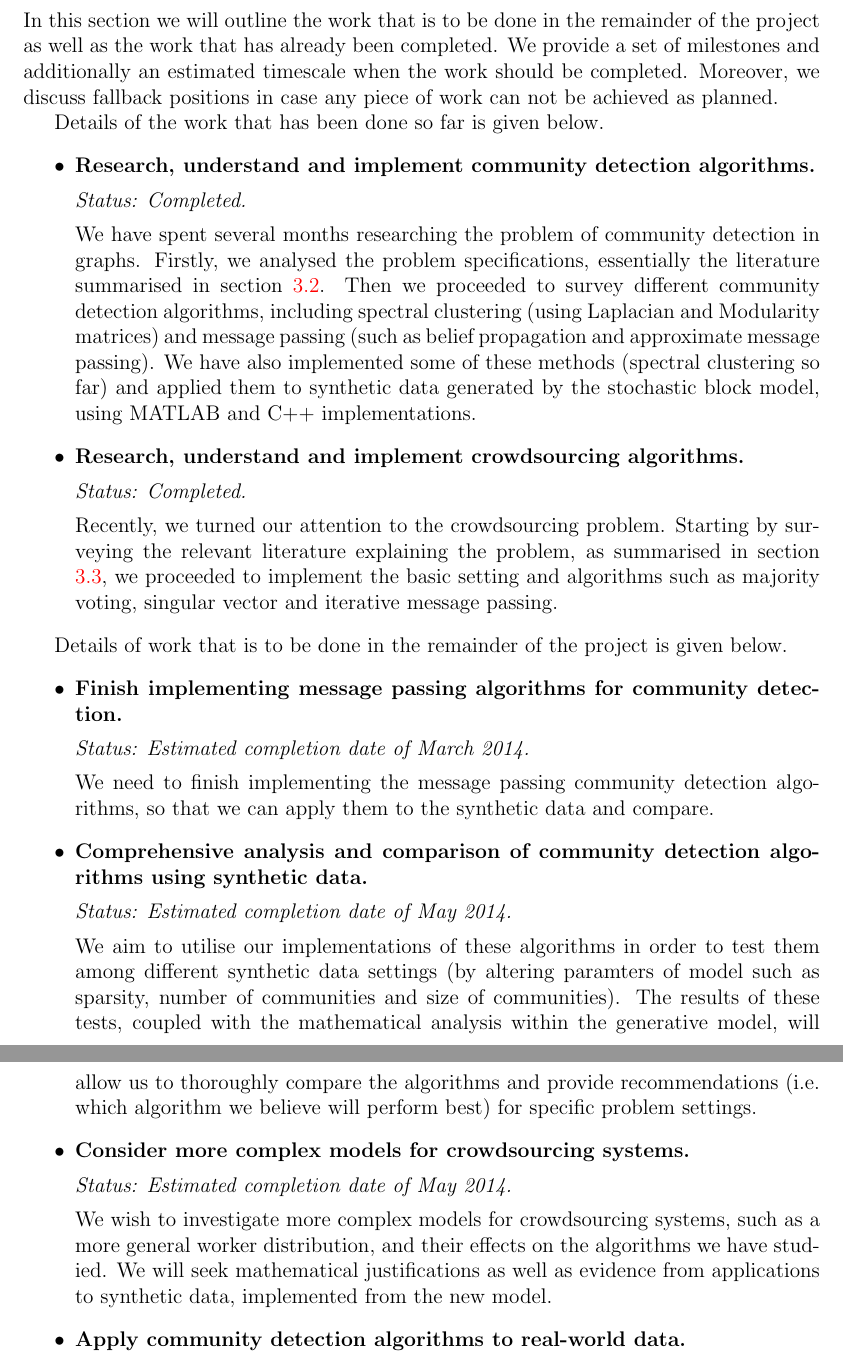
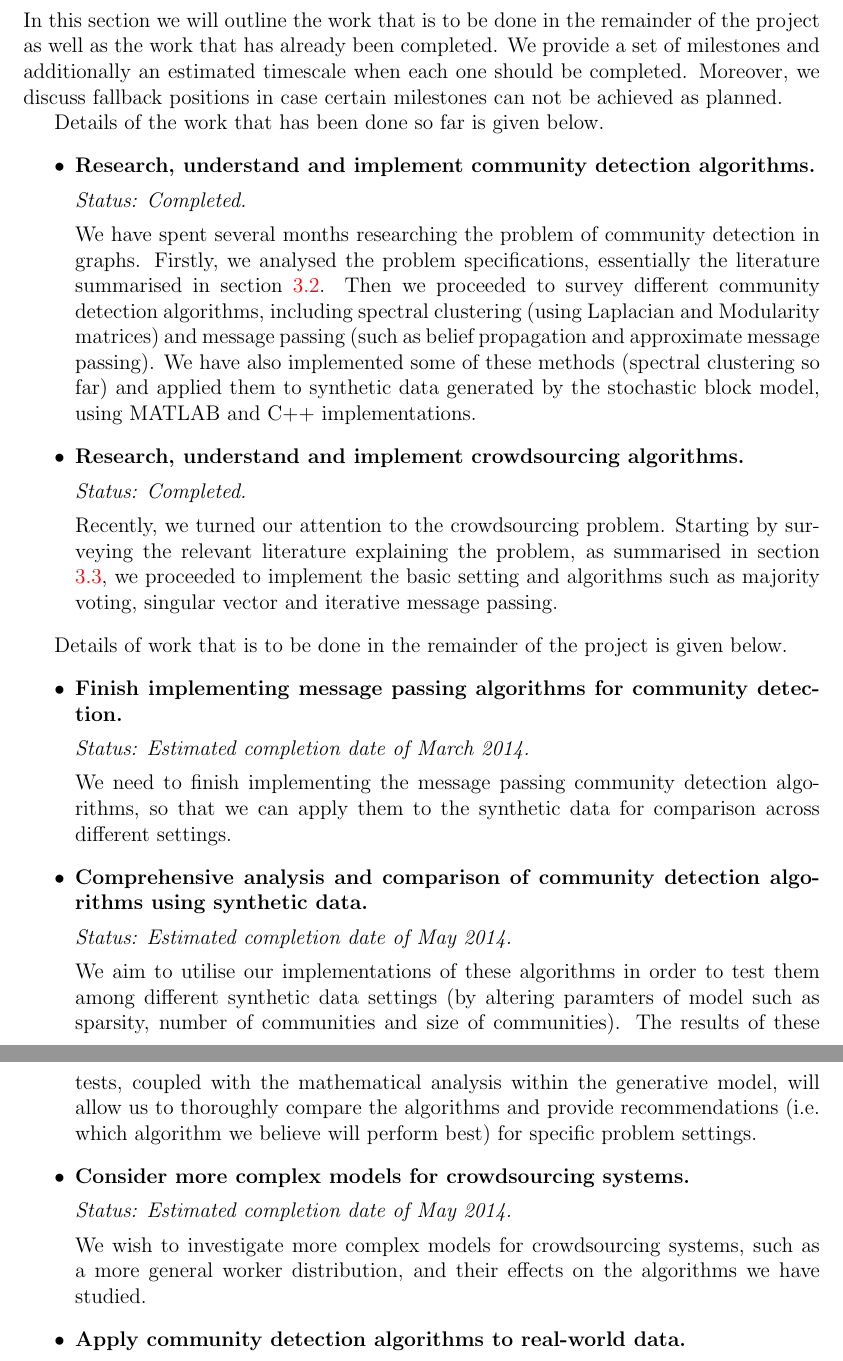
Before and after one commit to hmipakchi/FinalYearProject, a LaTeX document (Interim_Report/InterimReport_hi310.tex): two parts of pages 14 and 15 of 17, joined at a grey line, cut so that both start at the same text. Compiled offline with pdfLaTeX; a missing bibliography style is replaced by a similar one.

Commit message:
Very Minor changes in interim report tex
Minor changes in different section in Interim Report tex file

```diff
--- a/Interim_Report/InterimReport_hi310.tex
+++ b/Interim_Report/InterimReport_hi310.tex
@@ -436,7 +436,7 @@ Furthermore, we can associate the task allocation scheme and the response matrix
 \section {Implementation Plan}
 \label{sec:implementationPlan}
 
-In this section we will outline the work that is to be done in the remainder of the project as well as the work that has already been completed. We provide a set of milestones and additionally an estimated timescale when the work should be completed. Moreover, we discuss fallback positions in case any piece of work can not be achieved as planned.
+In this section we will outline the work that is to be done in the remainder of the project as well as the work that has already been completed. We provide a set of milestones and additionally an estimated timescale when each one should be completed. Moreover, we discuss fallback positions in case certain milestones can not be achieved as planned.
 
 Details of the work that has been done so far is given below.
 \begin{itemize}
@@ -459,7 +459,7 @@ Details of work that is to be done in the remainder of the project is given belo
 
 	\textit{Status: Estimated completion date of March 2014.}
 
-	We need to finish implementing the message passing community detection algorithms, so that we can apply them to the synthetic data and compare.
+	We need to finish implementing the message passing community detection algorithms, so that we can apply them to the synthetic data for comparison across different settings.
 
 	\item \textbf{Comprehensive analysis and comparison of community detection algorithms using synthetic data.}
 
@@ -471,7 +471,7 @@ Details of work that is to be done in the remainder of the project is given belo
 
 	\textit{Status: Estimated completion date of May 2014.}
 
-	We wish to investigate more complex models for crowdsourcing systems, such as a more general worker distribution, and their effects on the algorithms we have studied. We will seek mathematical justifications as well as evidence from applications to synthetic data, implemented from the new model.
+	We wish to investigate more complex models for crowdsourcing systems, such as a more general worker distribution, and their effects on the algorithms we have studied.
 
 	\item \textbf{Apply community detection algorithms to real-world data.}
 
```
Also changed, not shown: Interim_Report/InterimReport_hi310.tex (12 more changed lines).
